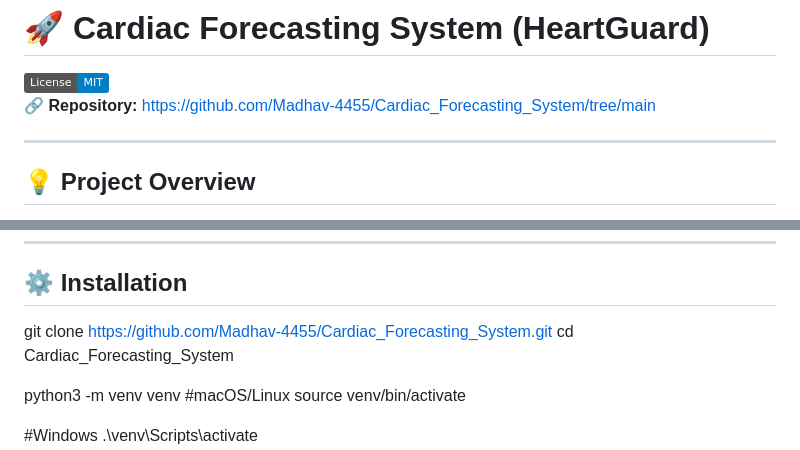
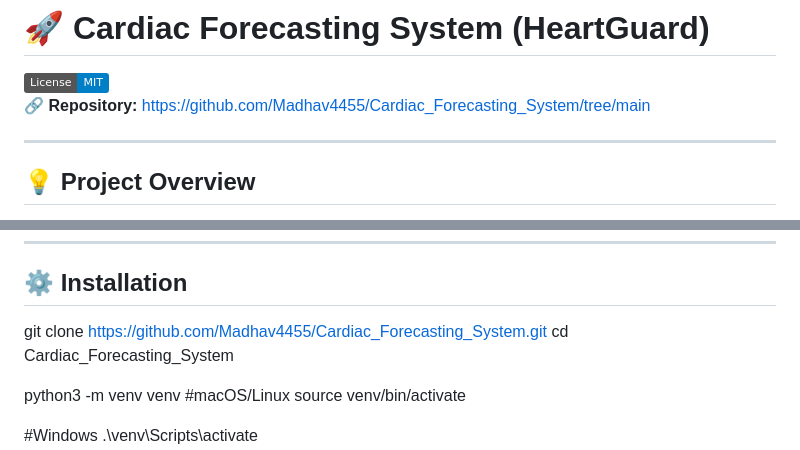
Before and after one commit to Madhav-4455/Cardiac_Forecasting_System, a Markdown page: README.md, 2 parts joined by grey strips. Drawn GitHub-style; badges without logos.

```diff
--- a/README.md
+++ b/README.md
@@ -1,7 +1,7 @@
 # 🚀 Cardiac Forecasting System (HeartGuard)
 
 [![License: MIT](https://img.shields.io/badge/License-MIT-blue.svg)](LICENSE)
-🔗 **Repository:** https://github.com/Madhav-4455/Cardiac_Forecasting_System/tree/main
+🔗 **Repository:** https://github.com/Madhav4455/Cardiac_Forecasting_System/tree/main
 
 ---
 
@@ -32,7 +32,7 @@ By excluding the angiogram‑based **“ca”** feature, we help you dodge unnec
 ---
 
 ## ⚙️ Installation
-git clone https://github.com/Madhav-4455/Cardiac_Forecasting_System.git
+git clone https://github.com/Madhav4455/Cardiac_Forecasting_System.git
 cd Cardiac_Forecasting_System
 
 python3 -m venv venv
```
